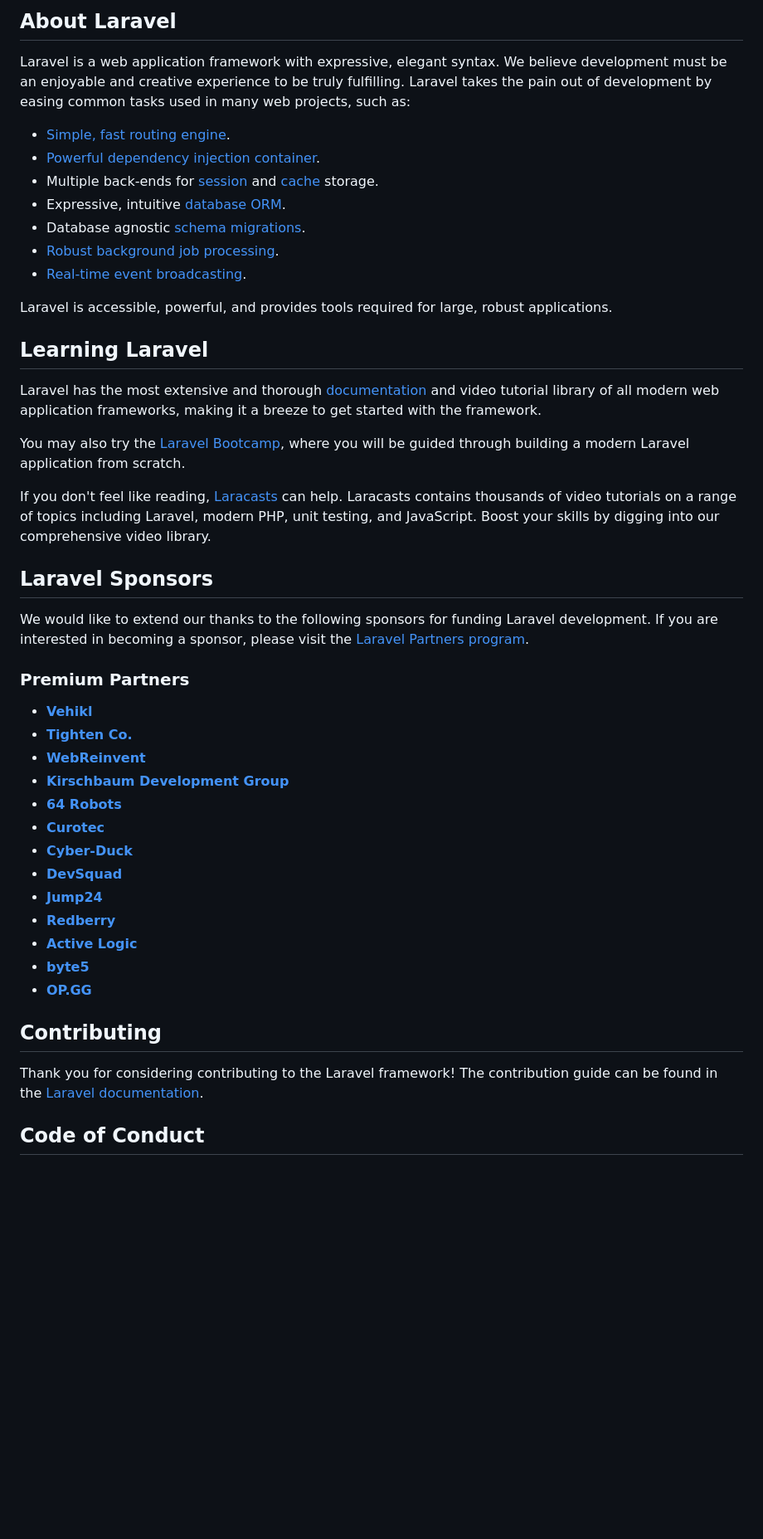
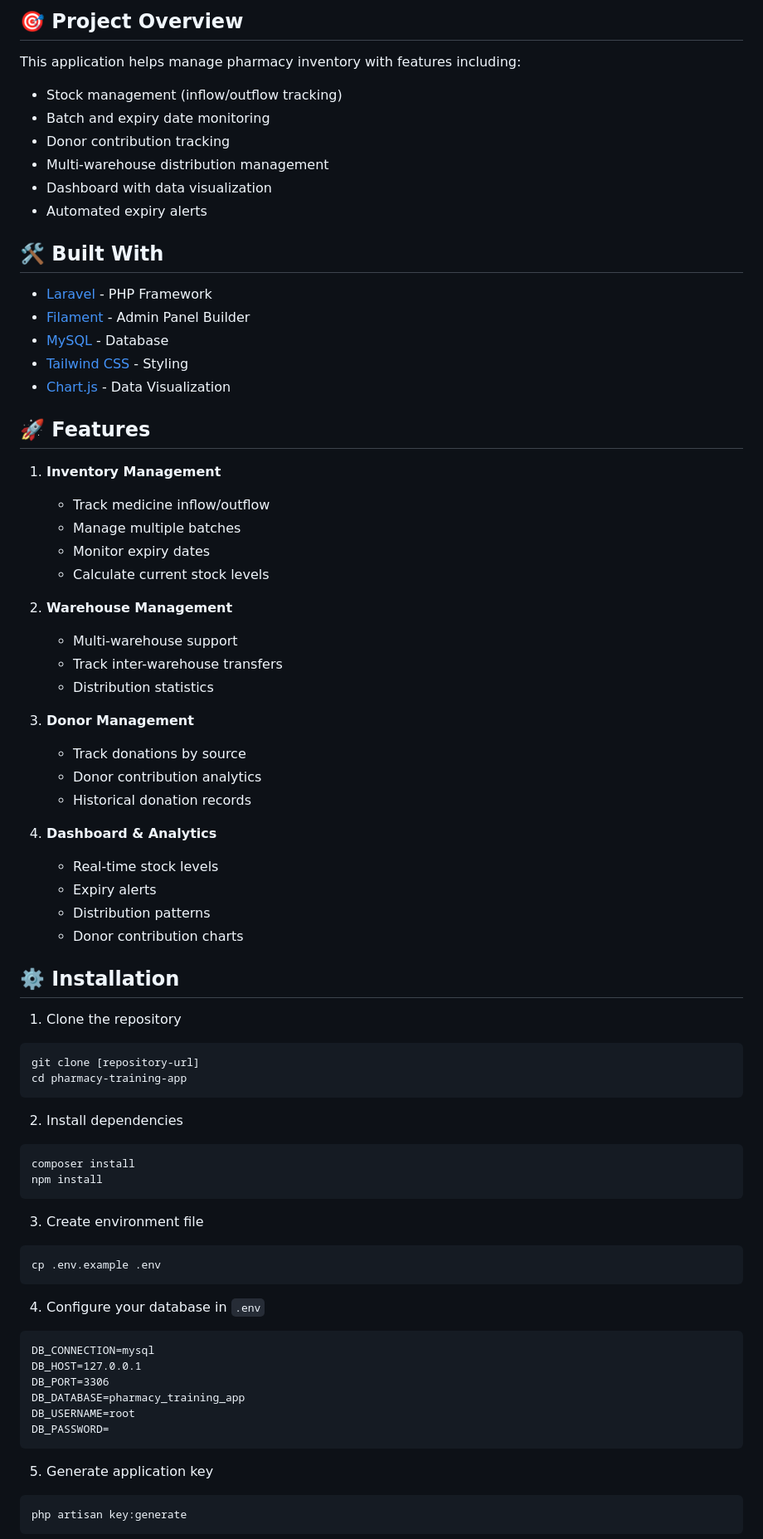
Before and after one commit to yethihahtwe/Pharmacy-Inventory-Dashboard-2nd-batch, a Markdown page: README.md, the part around one of its changes. Shown at 83% size. Drawn GitHub-style; blank space fills up the shorter version.

````diff
--- a/README.md
+++ b/README.md
@@ -9,49 +4,77 @@
 
-## About Laravel
+## 🎯 Project Overview
 
-Laravel is a web application framework with expressive, elegant syntax. We believe development must be an enjoyable and creative experience to be truly fulfilling. Laravel takes the pain out of development by easing common tasks used in many web projects, such as:
+This application helps manage pharmacy inventory with features including:
+- Stock management (inflow/outflow tracking)
+- Batch and expiry date monitoring
+- Donor contribution tracking
+- Multi-warehouse distribution management
+- Dashboard with data visualization
+- Automated expiry alerts
 
-- [Simple, fast routing engine](https://laravel.com/docs/routing).
-- [Powerful dependency injection container](https://laravel.com/docs/container).
-- Multiple back-ends for [session](https://laravel.com/docs/session) and [cache](https://laravel.com/docs/cache) storage.
-- Expressive, intuitive [database ORM](https://laravel.com/docs/eloquent).
-- Database agnostic [schema migrations](https://laravel.com/docs/migrations).
-- [Robust background job processing](https://laravel.com/docs/queues).
-- [Real-time event broadcasting](https://laravel.com/docs/broadcasting).
+## 🛠 Built With
 
-Laravel is accessible, powerful, and provides tools required for large, robust applications.
+- [Laravel](https://laravel.com/) - PHP Framework
+- [Filament](https://filamentphp.com/) - Admin Panel Builder
+- [MySQL](https://www.mysql.com/) - Database
+- [Tailwind CSS](https://tailwindcss.com/) - Styling
+- [Chart.js](https://www.chartjs.org/) - Data Visualization
 
-## Learning Laravel
+## 🚀 Features
 
-Laravel has the most extensive and thorough [documentation](https://laravel.com/docs) and video tutorial library of all modern web application frameworks, making it a breeze to get started with the framework.
+1. **Inventory Management**
+   - Track medicine inflow/outflow
+   - Manage multiple batches
+   - Monitor expiry dates
+   - Calculate current stock levels
 
-You may also try the [Laravel Bootcamp](https://bootcamp.laravel.com), where you will be guided through building a modern Laravel application from scratch.
+2. **Warehouse Management**
+   - Multi-warehouse support
+   - Track inter-warehouse transfers
+   - Distribution statistics
 
-If you don't feel like reading, [Laracasts](https://laracasts.com) can help. Laracasts contains thousands of video tutorials on a range of topics including Laravel, modern PHP, unit testing, and JavaScript. Boost your skills by digging into our comprehensive video library.
+3. **Donor Management**
+   - Track donations by source
+   - Donor contribution analytics
+   - Historical donation records
 
-## Laravel Sponsors
+4. **Dashboard & Analytics**
+   - Real-time stock levels
+   - Expiry alerts
+   - Distribution patterns
+   - Donor contribution charts
 
-We would like to extend our thanks to the following sponsors for funding Laravel development. If you are interested in becoming a sponsor, please visit the [Laravel Partners program](https://partners.laravel.com).
+## ⚙️ Installation
 
-### Premium Partners
+1. Clone the repository
+```bash
+git clone [repository-url]
+cd pharmacy-training-app
+```
 
-- **[Vehikl](https://vehikl.com/)**
-- **[Tighten Co.](https://tighten.co)**
-- **[WebReinvent](https://webreinvent.com/)**
-- **[Kirschbaum Development Group](https://kirschbaumdevelopment.com)**
-- **[64 Robots](https://64robots.com)**
-- **[Curotec](https://www.curotec.com/services/technologies/laravel/)**
-- **[Cyber-Duck](https://cyber-duck.co.uk)**
-- **[DevSquad](https://devsquad.com/hire-laravel-developers)**
-- **[Jump24](https://jump24.co.uk)**
-- **[Redberry](https://redberry.international/laravel/)**
-- **[Active Logic](https://activelogic.com)**
-- **[byte5](https://byte5.de)**
-- **[OP.GG](https://op.gg)**
+2. Install dependencies
+```bash
+composer install
+npm install
+```
 
-## Contributing
+3. Create environment file
+```bash
+cp .env.example .env
+```
 
-Thank you for considering contributing to the Laravel framework! The contribution guide can be found in the [Laravel documentation](https://laravel.com/docs/contributions).
+4. Configure your database in `.env`
+```
+DB_CONNECTION=mysql
+DB_HOST=127.0.0.1
+DB_PORT=3306
+DB_DATABASE=pharmacy_training_app
+DB_USERNAME=root
+DB_PASSWORD=
+```
 
-## Code of Conduct
+5. Generate application key
+```bash
+php artisan key:generate
+```
 
````
Also changed, not shown: other parts of README.md (+49 -12 lines).
